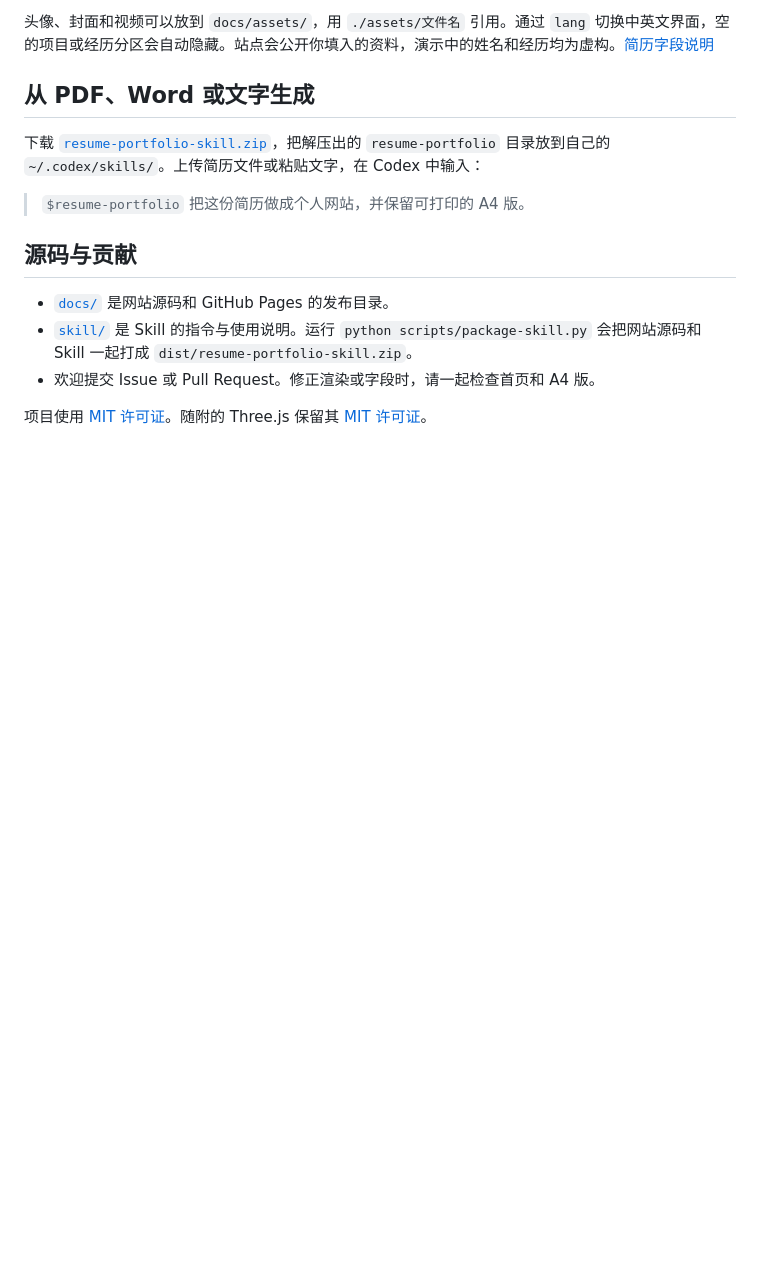
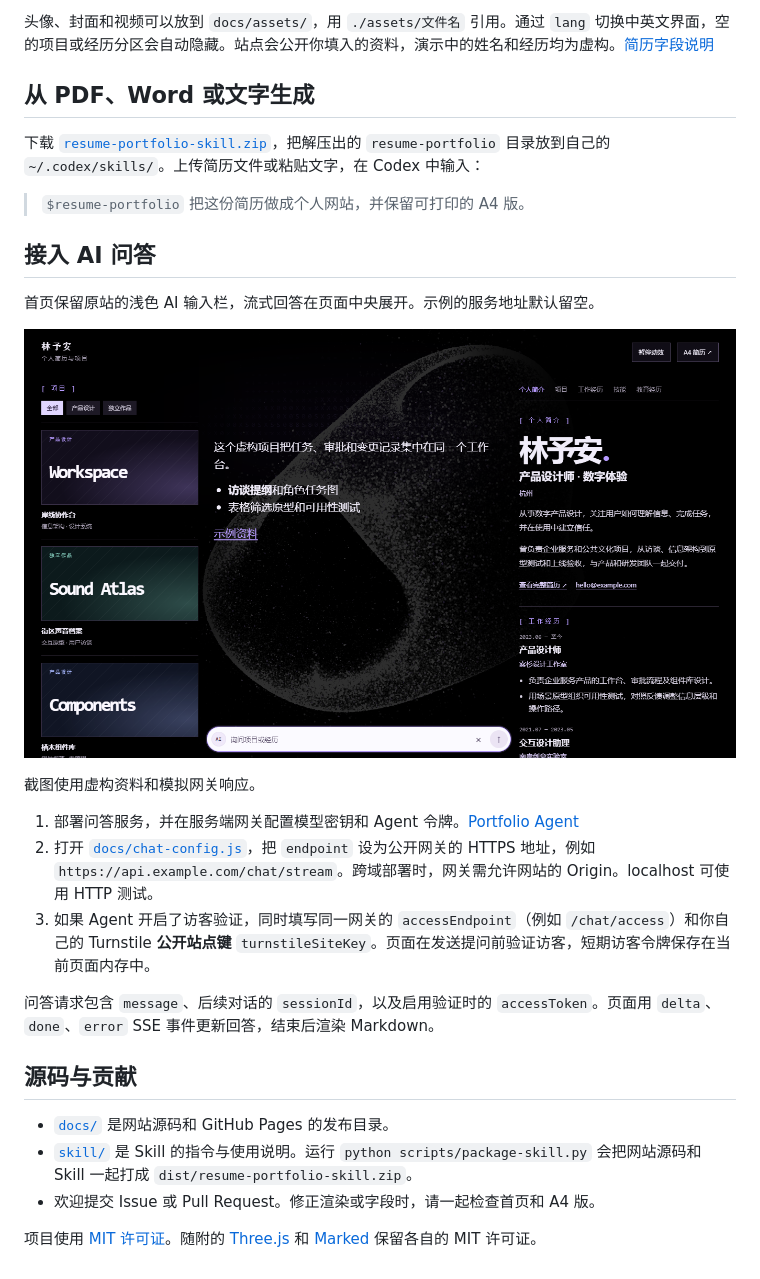
Before and after one commit to wzj1228516103/resume-portfolio, a Markdown page: README.md, the part around one of its changes. Drawn GitHub-style; pictures changed too: screenshots/ai-chat.png (added); blank space fills up the shorter version.

Commit message:
Restore the original portfolio AI composer and streaming reply layout

```diff
--- a/README.md
+++ b/README.md
@@ -33,10 +33,24 @@
 
 > `$resume-portfolio` 把这份简历做成个人网站，并保留可打印的 A4 版。
 
+## 接入 AI 问答
+
+首页保留原站的浅色 AI 输入栏，流式回答在页面中央展开。示例的服务地址默认留空。
+
+![底部 AI 输入栏和中央流式回答](screenshots/ai-chat.png)
+
+截图使用虚构资料和模拟网关响应。
+
+1. 部署问答服务，并在服务端网关配置模型密钥和 Agent 令牌。[Portfolio Agent](https://github.com/wzj1228516103/portfolio-agent)
+2. 打开 [`docs/chat-config.js`](docs/chat-config.js)，把 `endpoint` 设为公开网关的 HTTPS 地址，例如 `https://api.example.com/chat/stream`。跨域部署时，网关需允许网站的 Origin。localhost 可使用 HTTP 测试。
+3. 如果 Agent 开启了访客验证，同时填写同一网关的 `accessEndpoint`（例如 `/chat/access`）和你自己的 Turnstile **公开站点键** `turnstileSiteKey`。页面在发送提问前验证访客，短期访客令牌保存在当前页面内存中。
+
+问答请求包含 `message`、后续对话的 `sessionId`，以及启用验证时的 `accessToken`。页面用 `delta`、`done`、`error` SSE 事件更新回答，结束后渲染 Markdown。
+
 ## 源码与贡献
 
 - [`docs/`](docs/) 是网站源码和 GitHub Pages 的发布目录。
 - [`skill/`](skill/) 是 Skill 的指令与使用说明。运行 `python scripts/package-skill.py` 会把网站源码和 Skill 一起打成 `dist/resume-portfolio-skill.zip`。
 - 欢迎提交 Issue 或 Pull Request。修正渲染或字段时，请一起检查首页和 A4 版。
 
-项目使用 [MIT 许可证](LICENSE)。随附的 Three.js 保留其 [MIT 许可证](docs/motion/three-LICENSE.txt)。
+项目使用 [MIT 许可证](LICENSE)。随附的 [Three.js](docs/motion/three-LICENSE.txt) 和 [Marked](docs/marked-LICENSE.txt) 保留各自的 MIT 许可证。
```
Also changed, not shown: other parts of README.md (+1 -1 lines), skill/README.md (+2 -0 lines), skill/SKILL.md (+2 -0 lines), screenshots/desktop.png, 8 other files.
